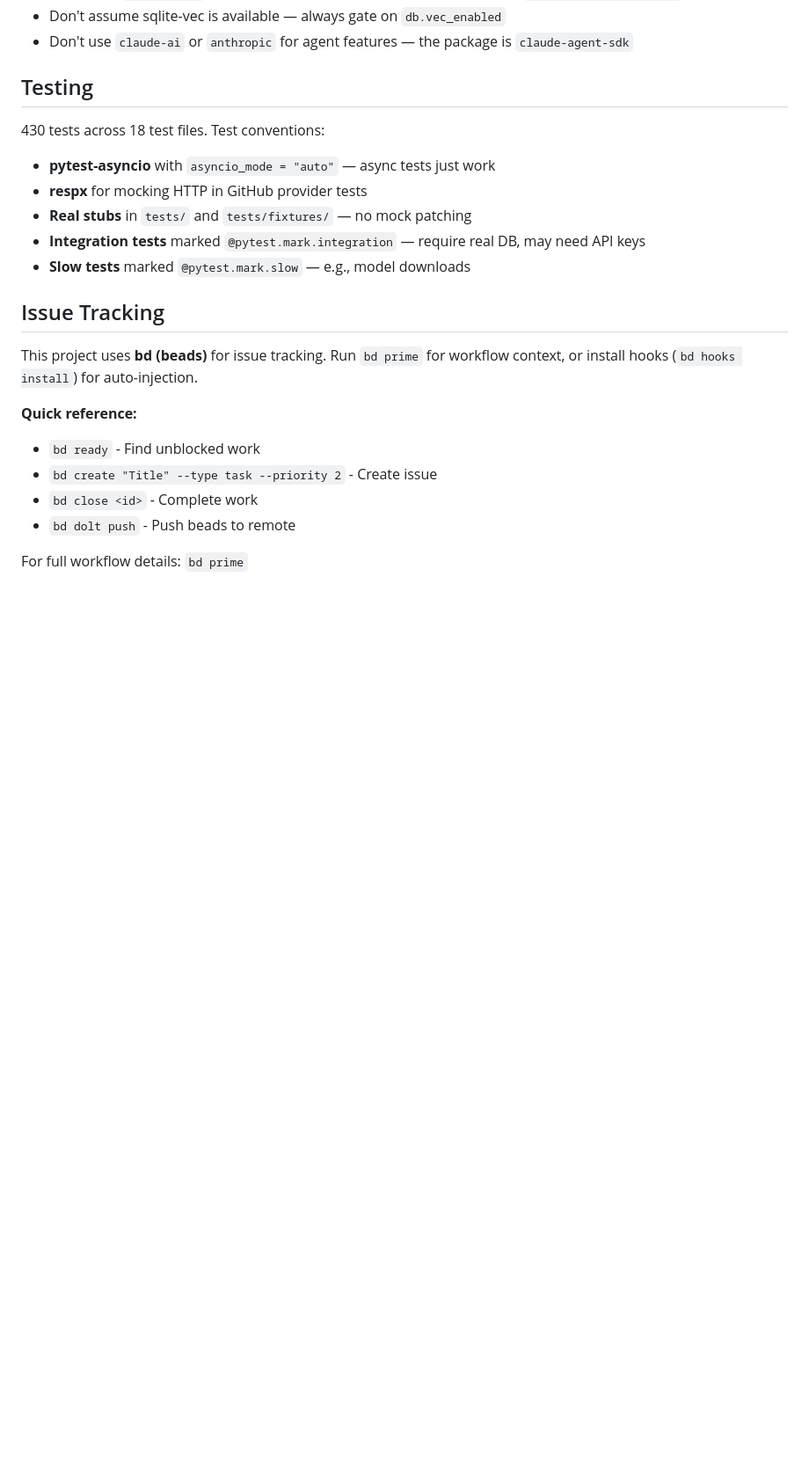
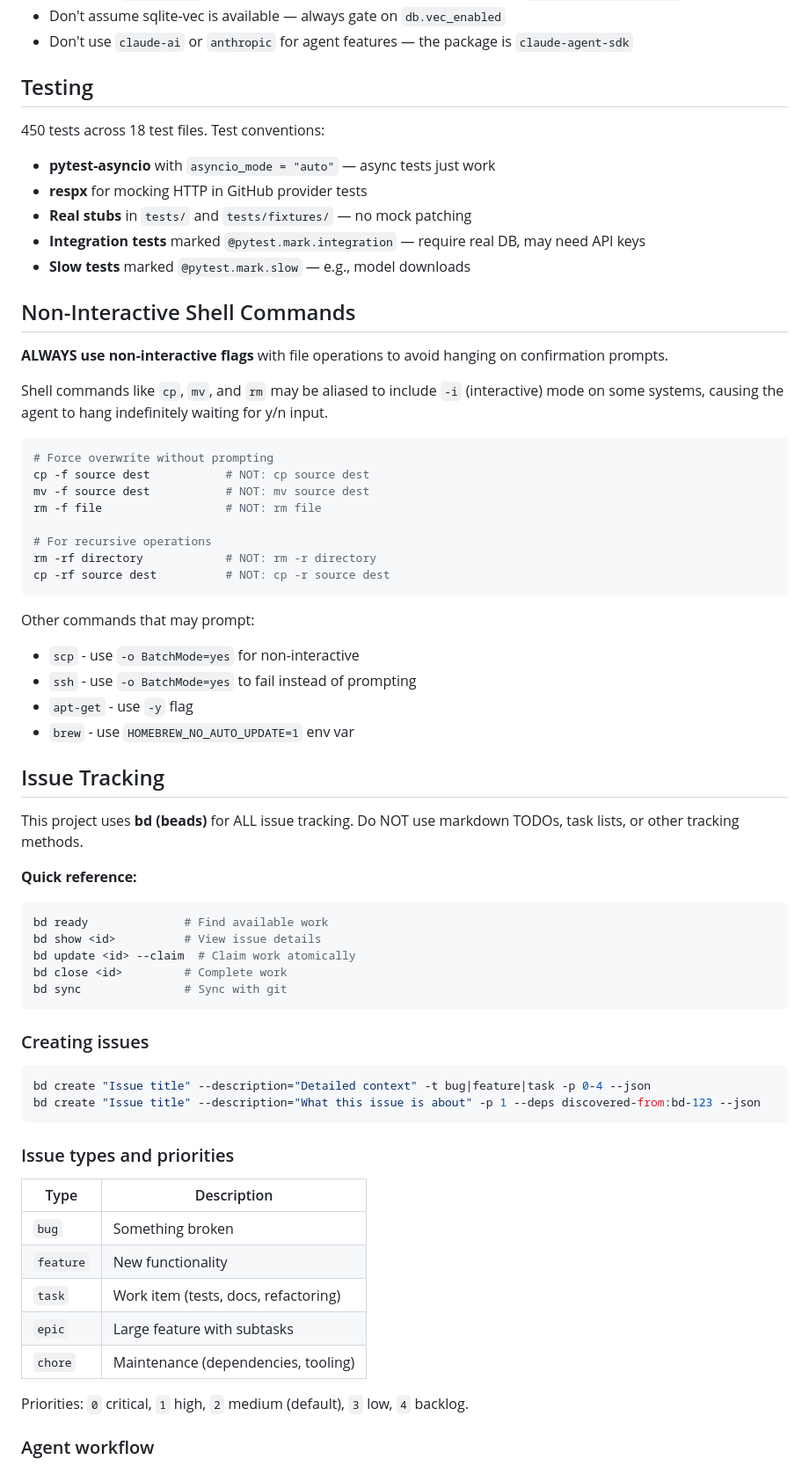
Before and after one commit to JoshuaOliphant/forkhub, a Markdown page: CLAUDE.md, the part around one of its changes. Shown at 88% size. GitHub-like rendering; blank space fills up the shorter version.

````diff
--- a/CLAUDE.md
+++ b/CLAUDE.md
@@ -158,7 +158,7 @@ Pydantic Settings `**kwargs` override env vars. The `_merge_env_over_toml()` fun
 
 ## Testing
 
-430 tests across 18 test files. Test conventions:
+450 tests across 18 test files. Test conventions:
 
 - **pytest-asyncio** with `asyncio_mode = "auto"` — async tests just work
 - **respx** for mocking HTTP in GitHub provider tests
@@ -166,15 +166,61 @@ Pydantic Settings `**kwargs` override env vars. The `_merge_env_over_toml()` fun
 - **Integration tests** marked `@pytest.mark.integration` — require real DB, may need API keys
 - **Slow tests** marked `@pytest.mark.slow` — e.g., model downloads
 
+## Non-Interactive Shell Commands
+
+**ALWAYS use non-interactive flags** with file operations to avoid hanging on confirmation prompts.
+
+Shell commands like `cp`, `mv`, and `rm` may be aliased to include `-i` (interactive) mode on some systems, causing the agent to hang indefinitely waiting for y/n input.
+
+```bash
+# Force overwrite without prompting
+cp -f source dest           # NOT: cp source dest
+mv -f source dest           # NOT: mv source dest
+rm -f file                  # NOT: rm file
+
+# For recursive operations
+rm -rf directory            # NOT: rm -r directory
+cp -rf source dest          # NOT: cp -r source dest
+```
+
+Other commands that may prompt:
+- `scp` - use `-o BatchMode=yes` for non-interactive
+- `ssh` - use `-o BatchMode=yes` to fail instead of prompting
+- `apt-get` - use `-y` flag
+- `brew` - use `HOMEBREW_NO_AUTO_UPDATE=1` env var
+
 ## Issue Tracking
 
-This project uses **bd (beads)** for issue tracking.
-Run `bd prime` for workflow context, or install hooks (`bd hooks install`) for auto-injection.
+This project uses **bd (beads)** for ALL issue tracking. Do NOT use markdown TODOs, task lists, or other tracking methods.
 
 **Quick reference:**
-- `bd ready` - Find unblocked work
-- `bd create "Title" --type task --priority 2` - Create issue
-- `bd close <id>` - Complete work
-- `bd dolt push` - Push beads to remote
 
-For full workflow details: `bd prime`
+```bash
+bd ready              # Find available work
+bd show <id>          # View issue details
+bd update <id> --claim  # Claim work atomically
+bd close <id>         # Complete work
+bd sync               # Sync with git
+```
+
+### Creating issues
+
+```bash
+bd create "Issue title" --description="Detailed context" -t bug|feature|task -p 0-4 --json
+bd create "Issue title" --description="What this issue is about" -p 1 --deps discovered-from:bd-123 --json
+```
+
+### Issue types and priorities
+
+| Type | Description |
+|------|-------------|
+| `bug` | Something broken |
+| `feature` | New functionality |
+| `task` | Work item (tests, docs, refactoring) |
+| `epic` | Large feature with subtasks |
+| `chore` | Maintenance (dependencies, tooling) |
+
+Priorities: `0` critical, `1` high, `2` medium (default), `3` low, `4` backlog.
+
+### Agent workflow
+
````
Also changed, not shown: other parts of CLAUDE.md (+39 -4 lines), AGENTS.md (deleted, +0 -150 lines).
